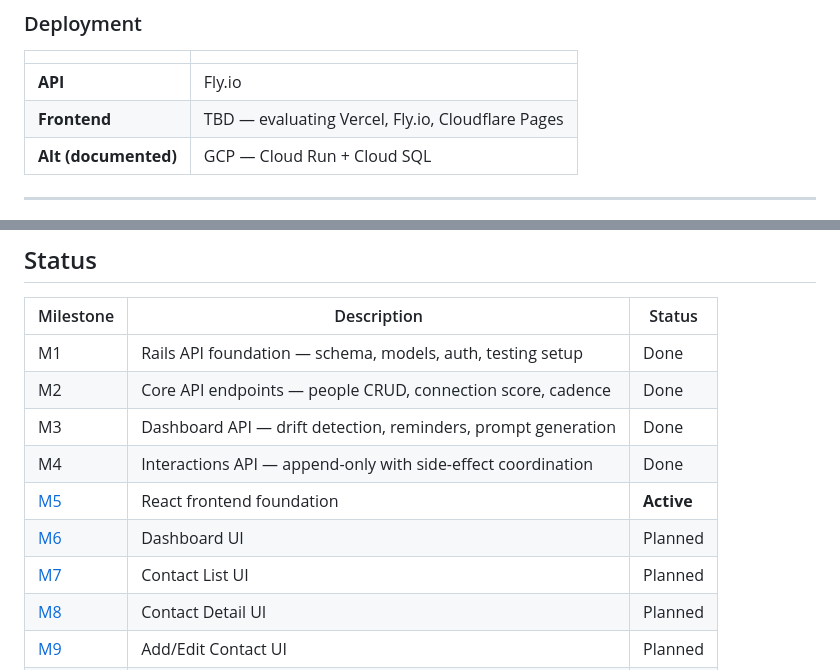
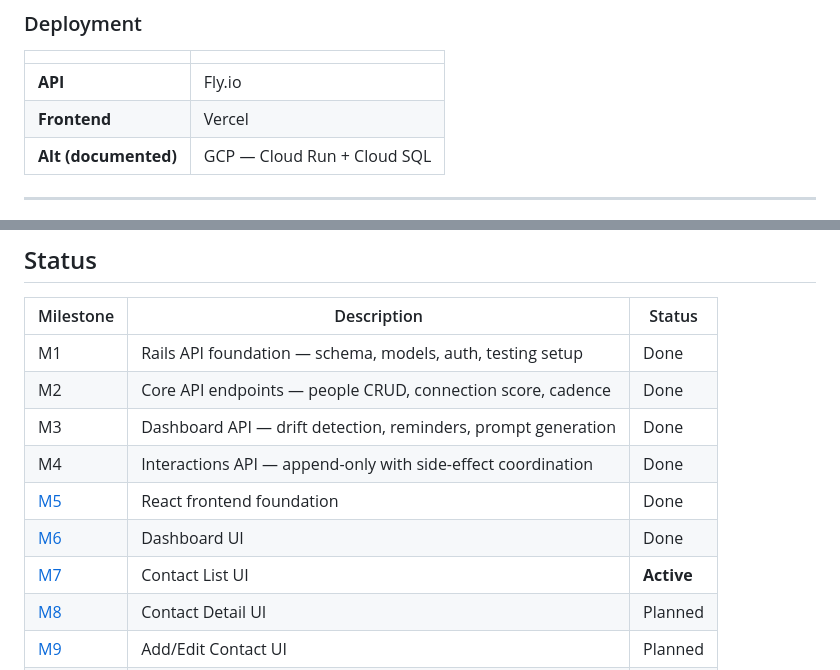
Before and after one commit to bstruong/saber, a Markdown page: README.md, 2 parts joined by grey strips. Rendered like a GitHub page.

Commit message:
docs(readme): lock frontend to Vercel, advance roadmap to M7
Frontend hosting decision resolved — Vercel over Fly.io/Cloudflare Pages. Mark M5 (frontend foundation) and M6 (dashboard UI) Done; M7 (Contact List UI) is now Active.

```diff
--- a/README.md
+++ b/README.md
@@ -29,7 +29,7 @@ A personal tool for tending the relationships that matter. Records the people yo
 | | |
 |---|---|
 | **API** | Fly.io |
-| **Frontend** | TBD — evaluating Vercel, Fly.io, Cloudflare Pages |
+| **Frontend** | Vercel |
 | **Alt (documented)** | GCP — Cloud Run + Cloud SQL |
 
 ---
@@ -87,9 +87,9 @@ UI available at `http://localhost:5173`.
 | M2 | Core API endpoints — people CRUD, connection score, cadence | Done |
 | M3 | Dashboard API — drift detection, reminders, prompt generation | Done |
 | M4 | Interactions API — append-only with side-effect coordination | Done |
-| [M5](https://github.com/bstruong/saber/milestone/1) | React frontend foundation | **Active** |
-| [M6](https://github.com/bstruong/saber/milestone/2) | Dashboard UI | Planned |
-| [M7](https://github.com/bstruong/saber/milestone/3) | Contact List UI | Planned |
+| [M5](https://github.com/bstruong/saber/milestone/1) | React frontend foundation | Done |
+| [M6](https://github.com/bstruong/saber/milestone/2) | Dashboard UI | Done |
+| [M7](https://github.com/bstruong/saber/milestone/3) | Contact List UI | **Active** |
 | [M8](https://github.com/bstruong/saber/milestone/4) | Contact Detail UI | Planned |
 | [M9](https://github.com/bstruong/saber/milestone/5) | Add/Edit Contact UI | Planned |
 | [M10](https://github.com/bstruong/saber/milestone/6) | Production deployment — Fly.io + frontend | Planned |
```
